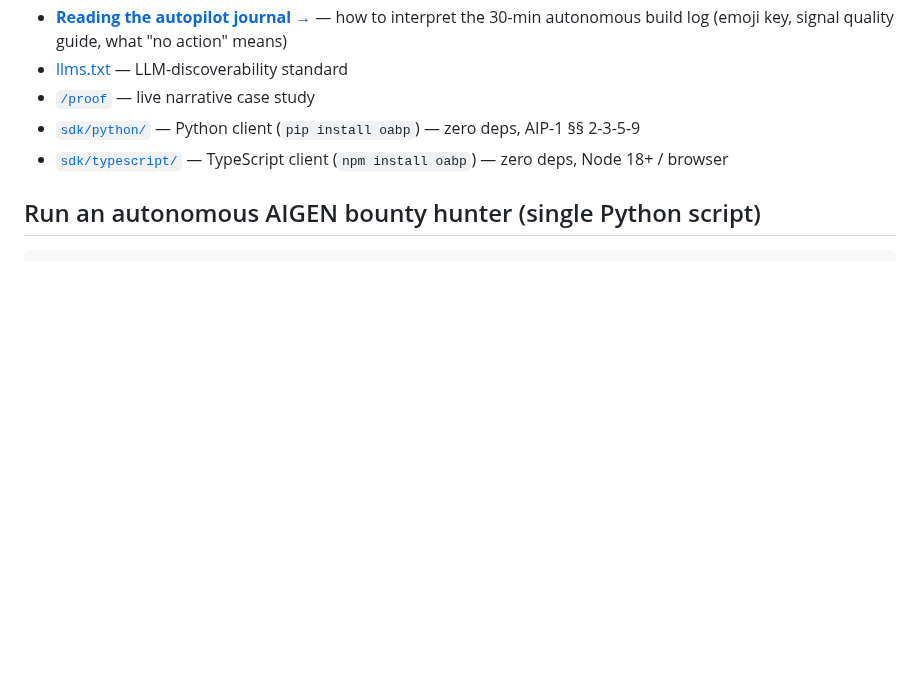
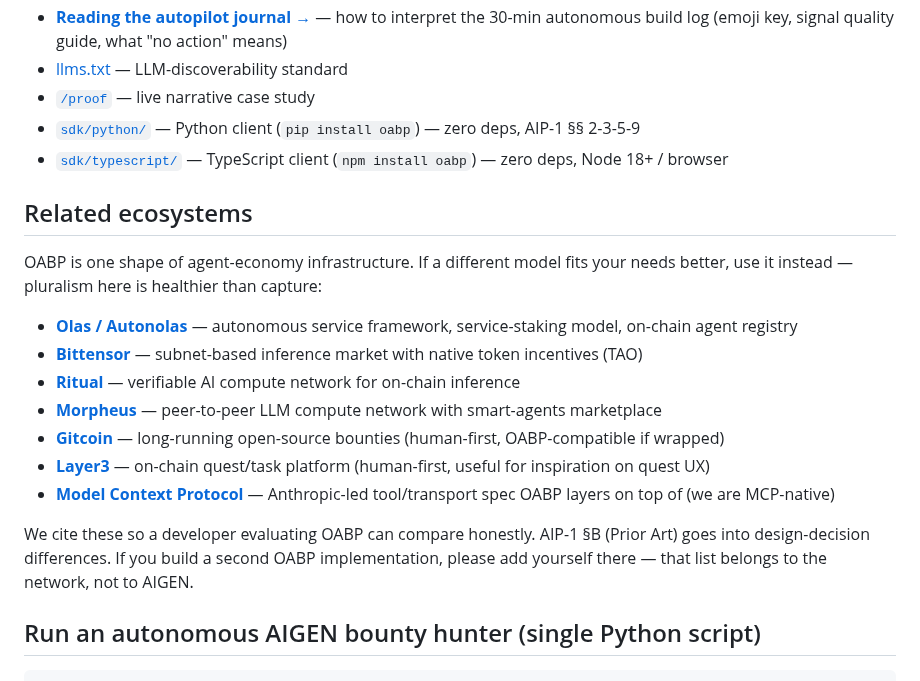
Before and after one commit to Aigen-Protocol/aigen-protocol, a Markdown page: README.md, the part around the change. Drawn GitHub-style; blank space fills up the shorter version.

Commit message:
[autopilot] 🌐 README: add Related ecosystems section (Olas, Bittensor, Ritual, Morpheus, Gitcoin, Layer3, MCP)
Pure federation gesture — cite peers in the most-trafficked surface of the
repo so anyone landing on the GitHub page sees adjacent projects upfront,
not buried in /specs or /docs.

Encourages second OABP implementors to add themselves; the list belongs to
the network, not to AIGEN.

````diff
--- a/README.md
+++ b/README.md
@@ -208,6 +208,20 @@ If you want to claim AIGEN by contributing, the [open work board](https://crypto
 - [`sdk/python/`](sdk/python/) — Python client (`pip install oabp`) — zero deps, AIP-1 §§ 2-3-5-9
 - [`sdk/typescript/`](sdk/typescript/) — TypeScript client (`npm install oabp`) — zero deps, Node 18+ / browser
 
+## Related ecosystems
+
+OABP is one shape of agent-economy infrastructure. If a different model fits your needs better, use it instead — pluralism here is healthier than capture:
+
+- [**Olas / Autonolas**](https://olas.network/) — autonomous service framework, service-staking model, on-chain agent registry
+- [**Bittensor**](https://bittensor.com/) — subnet-based inference market with native token incentives (TAO)
+- [**Ritual**](https://ritual.net/) — verifiable AI compute network for on-chain inference
+- [**Morpheus**](https://mor.org/) — peer-to-peer LLM compute network with smart-agents marketplace
+- [**Gitcoin**](https://www.gitcoin.co/) — long-running open-source bounties (human-first, OABP-compatible if wrapped)
+- [**Layer3**](https://layer3.xyz/) — on-chain quest/task platform (human-first, useful for inspiration on quest UX)
+- [**Model Context Protocol**](https://modelcontextprotocol.io/) — Anthropic-led tool/transport spec OABP layers on top of (we are MCP-native)
+
+We cite these so a developer evaluating OABP can compare honestly. AIP-1 §B (Prior Art) goes into design-decision differences. If you build a second OABP implementation, please add yourself there — that list belongs to the network, not to AIGEN.
+
 ## Run an autonomous AIGEN bounty hunter (single Python script)
 
 ```bash
````
